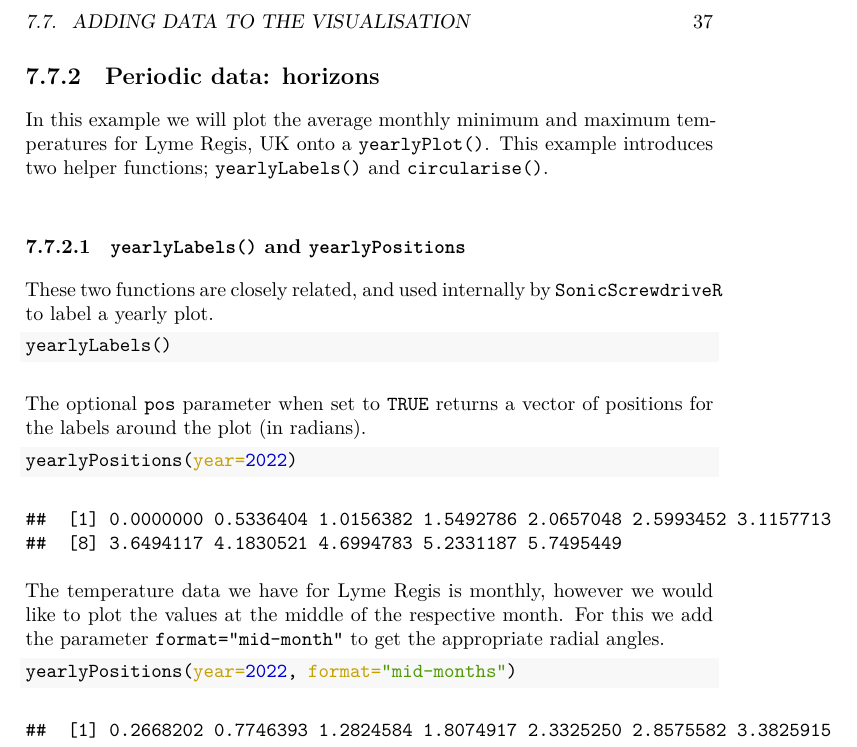
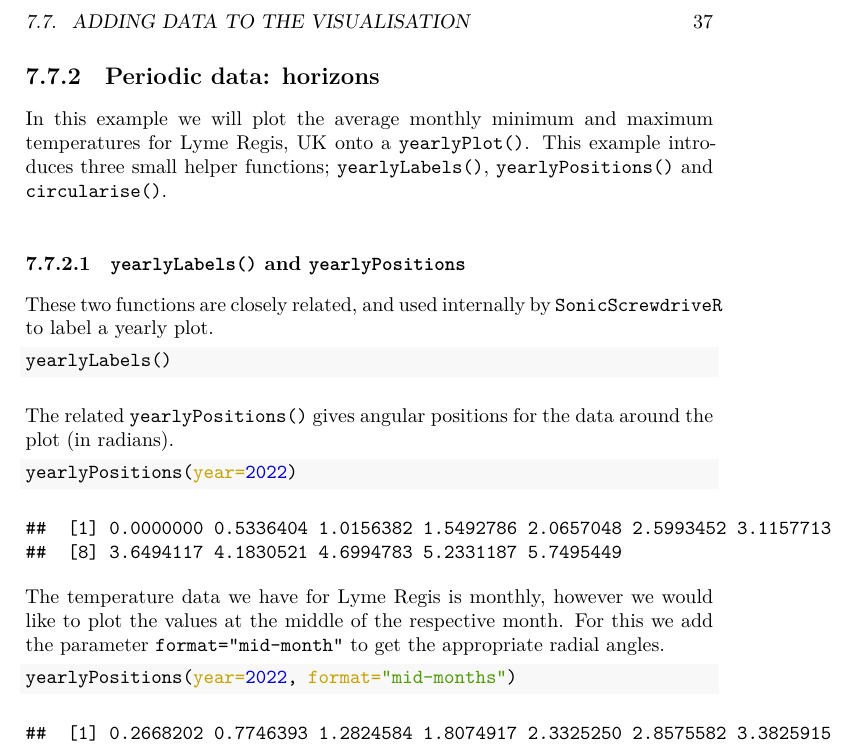
Before and after one commit to audioblast/acoustic-viz, a LaTeX book (docs/_main.tex): part of page 37 of 49, cut so that both start at the same text. The pictures show the PDF file docs/_main.pdf that the author committed with the source.

Commit message:
Update yearlyPosition()

```diff
--- a/docs/_main.tex
+++ b/docs/_main.tex
@@ -846,7 +846,7 @@ By defaults the limits for the rings are \texttt{1,2} for use with a \emph{core}
 \hypertarget{periodic-data-horizons}{%
 \subsection{Periodic data: horizons}\label{periodic-data-horizons}}
 
-In this example we will plot the average monthly minimum and maximum temperatures for Lyme Regis, UK onto a \texttt{yearlyPlot()}. This example introduces two helper functions; \texttt{yearlyLabels()} and \texttt{circularise()}.
+In this example we will plot the average monthly minimum and maximum temperatures for Lyme Regis, UK onto a \texttt{yearlyPlot()}. This example introduces three small helper functions; \texttt{yearlyLabels()}, \texttt{yearlyPositions()} and \texttt{circularise()}.
 
 \hypertarget{yearlylabels-and-yearlypositions}{%
 \subsubsection{\texorpdfstring{\texttt{yearlyLabels()} and \texttt{yearlyPositions}}{yearlyLabels() and yearlyPositions}}\label{yearlylabels-and-yearlypositions}}
@@ -859,7 +859,7 @@ These two functions are closely related, and used internally by \texttt{SonicScr
 \end{Highlighting}
 \end{Shaded}
 
-The optional \texttt{pos} parameter when set to \texttt{TRUE} returns a vector of positions for the labels around the plot (in radians).
+The related \texttt{yearlyPositions()} gives angular positions for the data around the plot (in radians).
 
 \begin{Shaded}
 \begin{Highlighting}[]
@@ -1002,7 +1002,7 @@ The raw fraction can be specified using the parameter \texttt{unit="fraction"}.
 \end{Shaded}
 
 \begin{verbatim}
-## [1] 0.4830024
+## [1] 0.495145
 \end{verbatim}
 
 \hypertarget{yearlyfraction}{%
```
Also changed, not shown: _bookdown_files/_main_files/figure-latex/emptyDiel-1.pdf, docs/_main.pdf, docs/_main.tex (6 more changed lines), 4 other files.
